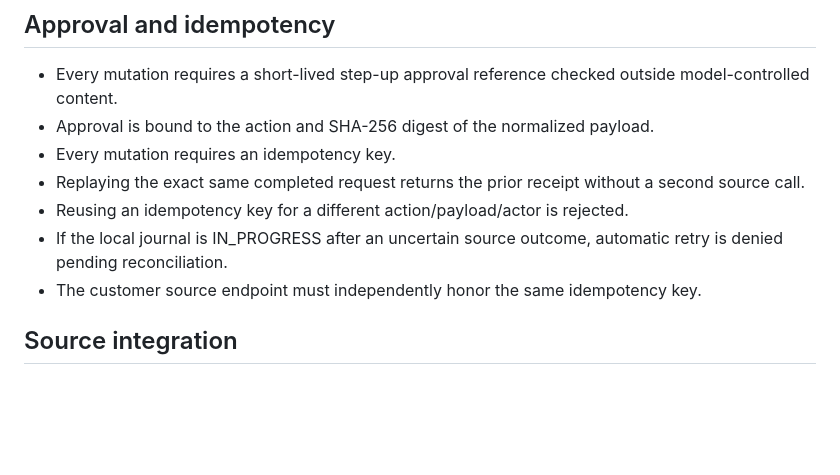
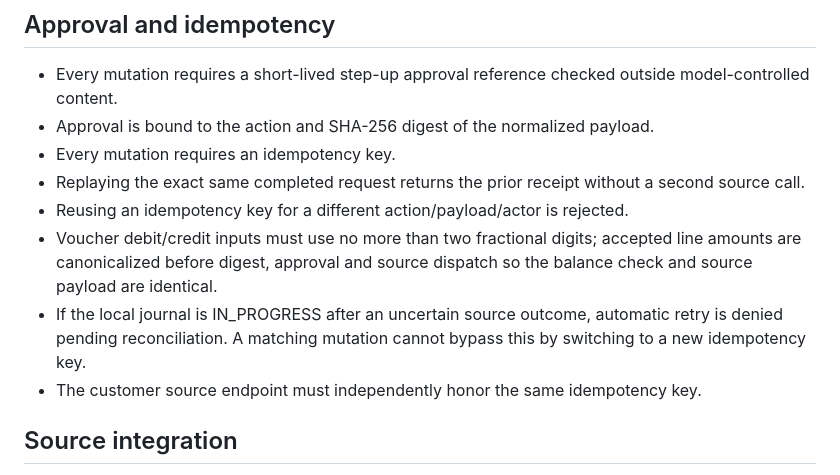
Before and after one commit to Hashmatullahzaher/AI-OP-Tele-bot, a Markdown page: docs/04-delivery/F9_ACTION_CONTRACT.md, the part around the change. Drawn GitHub-style; blank space fills up the shorter version.

Commit message:
Document F9 precision and reconciliation remediation

```diff
--- a/docs/04-delivery/F9_ACTION_CONTRACT.md
+++ b/docs/04-delivery/F9_ACTION_CONTRACT.md
@@ -54,7 +54,8 @@ The generic F9 layer has no capability to post the voucher. A source response ot
 - Every mutation requires an idempotency key.
 - Replaying the exact same completed request returns the prior receipt without a second source call.
 - Reusing an idempotency key for a different action/payload/actor is rejected.
-- If the local journal is IN_PROGRESS after an uncertain source outcome, automatic retry is denied pending reconciliation.
+- Voucher debit/credit inputs must use no more than two fractional digits; accepted line amounts are canonicalized before digest, approval and source dispatch so the balance check and source payload are identical.
+- If the local journal is IN_PROGRESS after an uncertain source outcome, automatic retry is denied pending reconciliation. A matching mutation cannot bypass this by switching to a new idempotency key.
 - The customer source endpoint must independently honor the same idempotency key.
 
 ## Source integration
```
